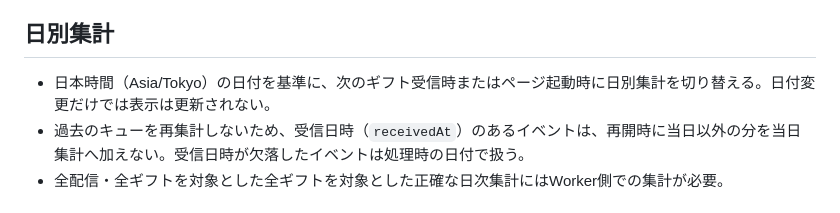
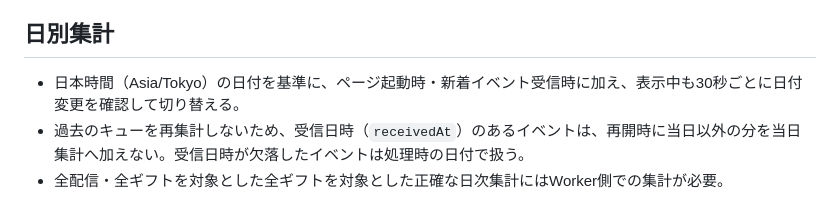
Before and after one commit to Ram1x7/tikfinity-minigame, a Markdown page: overlay/README.md, the part around the change. Drawn GitHub-style.

Commit message:
docs overlay midnight reset

```diff
--- a/overlay/README.md
+++ b/overlay/README.md
@@ -27,7 +27,7 @@ PRISM LIVEのWebソースは1080×1920を推奨。背景は透明。
 - PRISM実機テスト、Firebase実データでの検証は未実施。
 
 ## 日別集計
-- 日本時間（Asia/Tokyo）の日付を基準に、次のギフト受信時またはページ起動時に日別集計を切り替える。日付変更だけでは表示は更新されない。
+- 日本時間（Asia/Tokyo）の日付を基準に、ページ起動時・新着イベント受信時に加え、表示中も30秒ごとに日付変更を確認して切り替える。
 - 過去のキューを再集計しないため、受信日時（`receivedAt`）のあるイベントは、再開時に当日以外の分を当日集計へ加えない。受信日時が欠落したイベントは処理時の日付で扱う。
 - 全配信・全ギフトを対象とした全ギフトを対象とした正確な日次集計にはWorker側での集計が必要。
 
```
